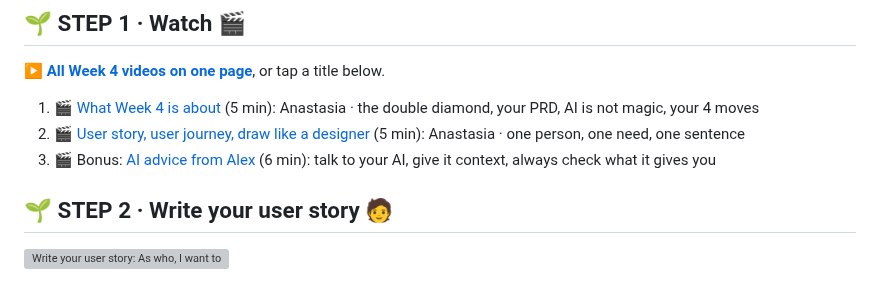
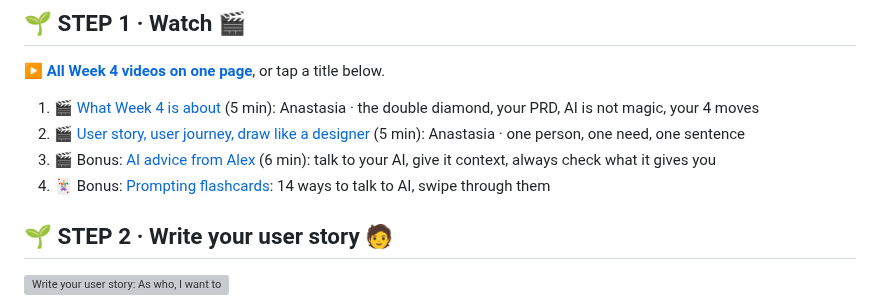
Before and after one commit to hechoenosa/zerotohero2026, a Markdown page: weeks/week-4/assignment.md, the part around the change. GitHub-like rendering; grey boxes are pictures that could not be loaded.

```diff
--- a/weeks/week-4/assignment.md
+++ b/weeks/week-4/assignment.md
@@ -23,6 +23,7 @@
 1. 🎬 [What Week 4 is about](https://drive.google.com/file/d/1jMXgsnOe548W3bYv9DmByZd-0nXt3rIc/view) (5 min): Anastasia · the double diamond, your PRD, AI is not magic, your 4 moves
 2. 🎬 [User story, user journey, draw like a designer](https://drive.google.com/file/d/1qZQnCz_RHcOGsvbyni6jEcvUKbNJkhJg/view) (5 min): Anastasia · one person, one need, one sentence
 3. 🎬 Bonus: [AI advice from Alex](https://drive.google.com/file/d/1xDkpFl1AfghxSH20VoL9-4rLBn3meJww/view) (6 min): talk to your AI, give it context, always check what it gives you
+4. 🃏 Bonus: [Prompting flashcards](https://hechoenosa.github.io/zerotohero2026/weeks/week-4/prompting.html): 14 ways to talk to AI, swipe through them
 
 ## 🌱 STEP 2 · Write your user story 🧑
 
```
Also changed, not shown: weeks/week-4/README.md (+1 -0 lines).
